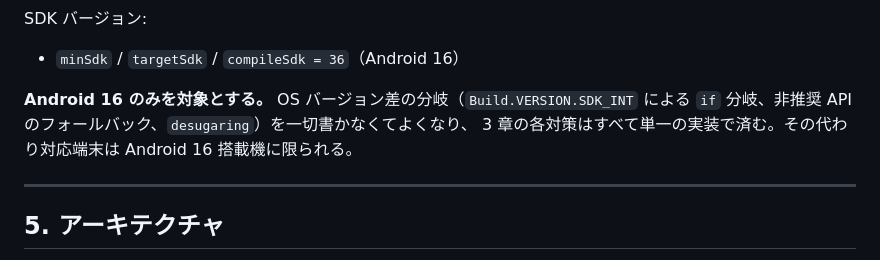
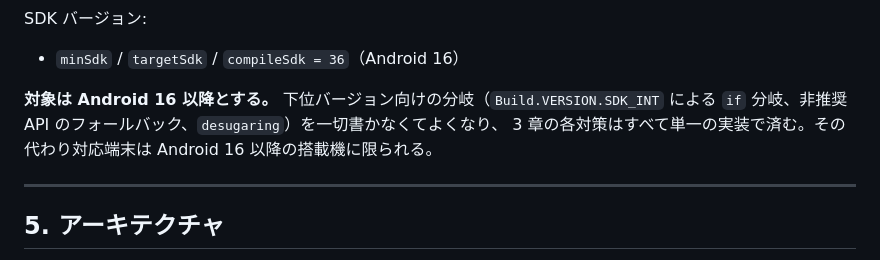
Before and after one commit to nishidayuya/android-flashair-downloader, a Markdown page: docs/design.md, the part around the change. Drawn GitHub-style.

Commit message:
docs: Android 16以降としてください

```diff
--- a/docs/design.md
+++ b/docs/design.md
@@ -297,9 +297,9 @@ SDK バージョン:
 
 - `minSdk` / `targetSdk` / `compileSdk = 36`（Android 16）
 
-**Android 16 のみを対象とする。** OS バージョン差の分岐（`Build.VERSION.SDK_INT` による
+**対象は Android 16 以降とする。** 下位バージョン向けの分岐（`Build.VERSION.SDK_INT` による
 `if` 分岐、非推奨 API のフォールバック、`desugaring`）を一切書かなくてよくなり、
-3 章の各対策はすべて単一の実装で済む。その代わり対応端末は Android 16 搭載機に限られる。
+3 章の各対策はすべて単一の実装で済む。その代わり対応端末は Android 16 以降の搭載機に限られる。
 
 ---
 
```
